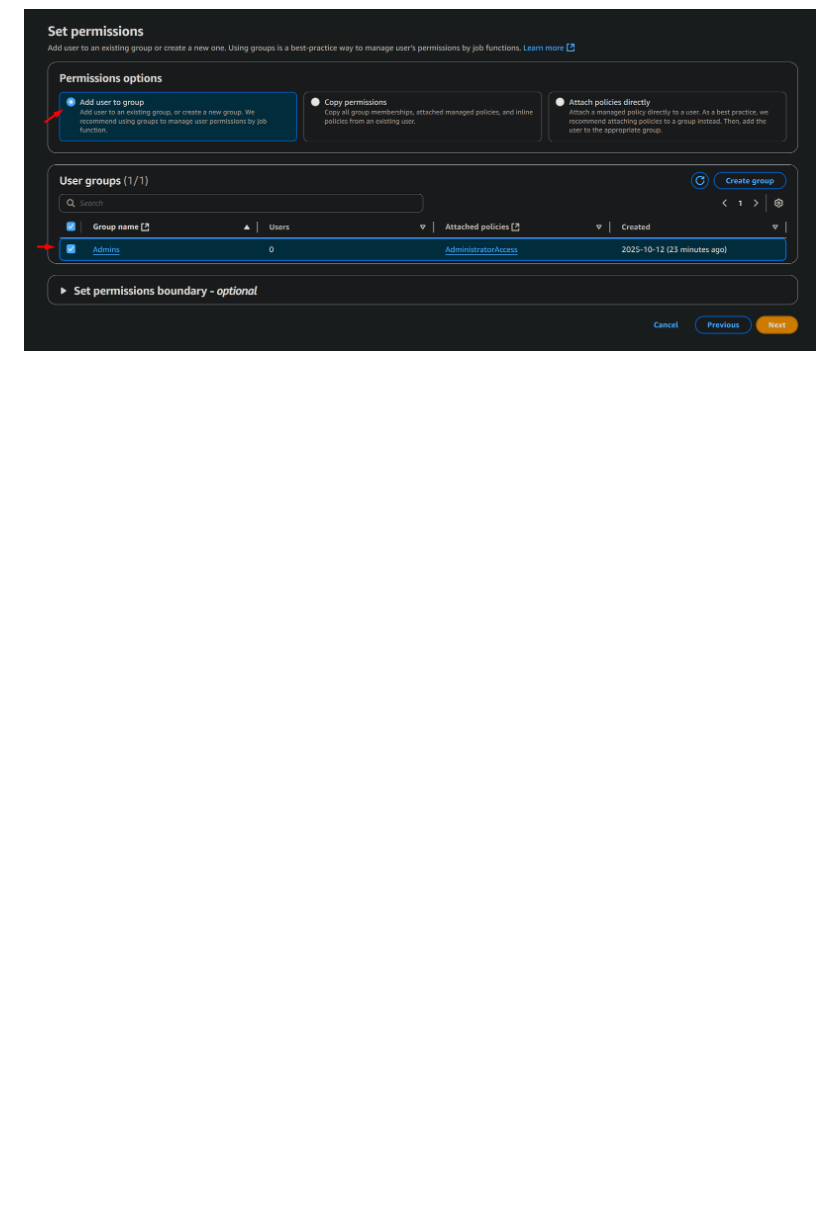
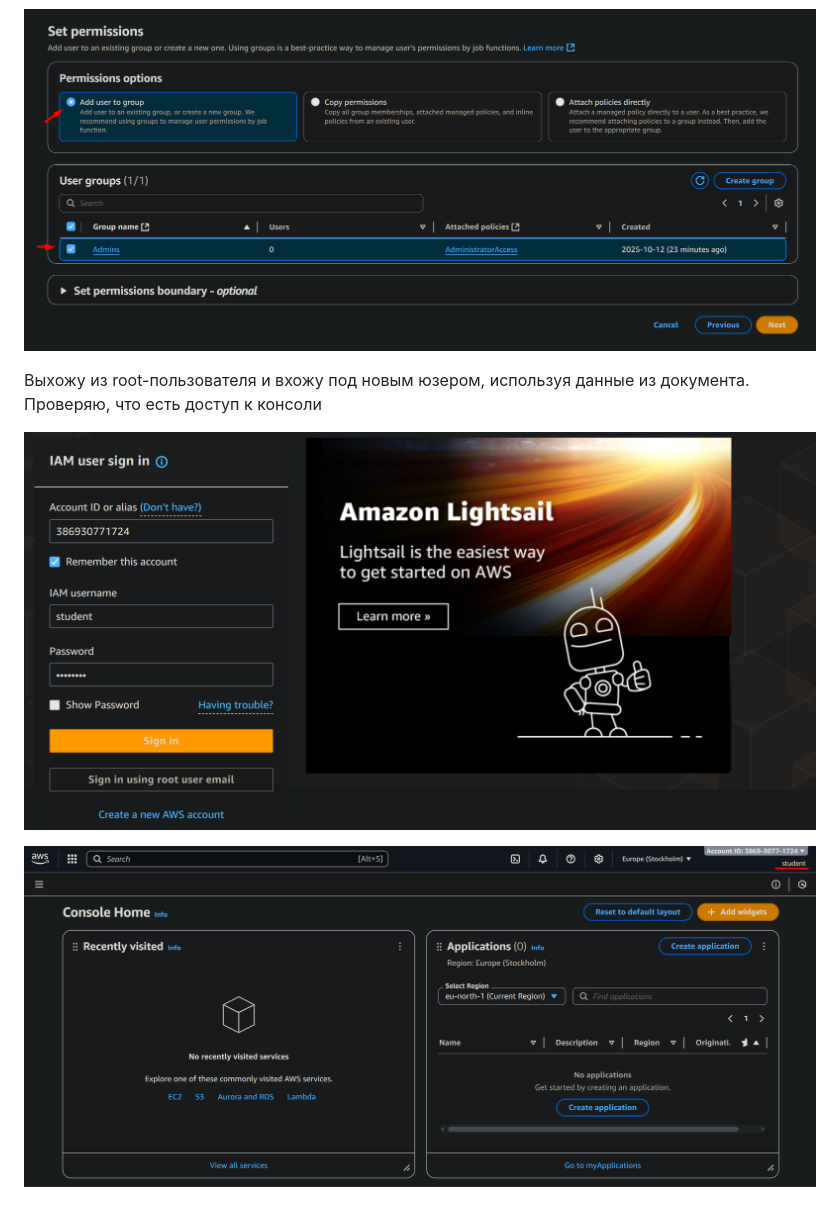
Before and after one commit to zzzzzzqwe/cloud_computing, a Markdown page: Lab02/readme.md, the part around the change. Rendered like a GitHub page; pictures changed too: Lab02/screenshots/Screenshot_8.png (added), Lab02/screenshots/Screenshot_9.png (added); blank space fills up the shorter version.

Commit message:
readme and screenshots updates

```diff
--- a/Lab02/readme.md
+++ b/Lab02/readme.md
@@ -35,3 +35,9 @@
 ![image](screenshots/Screenshot_6.png)
 
 ![image](screenshots/Screenshot_7.png)
+
+Выхожу из root-пользователя и вхожу под новым юзером, используя данные из документа. Проверяю, что есть доступ к консоли
+
+![image](screenshots/Screenshot_8.png)
+
+![image](screenshots/Screenshot_9.png)
```
